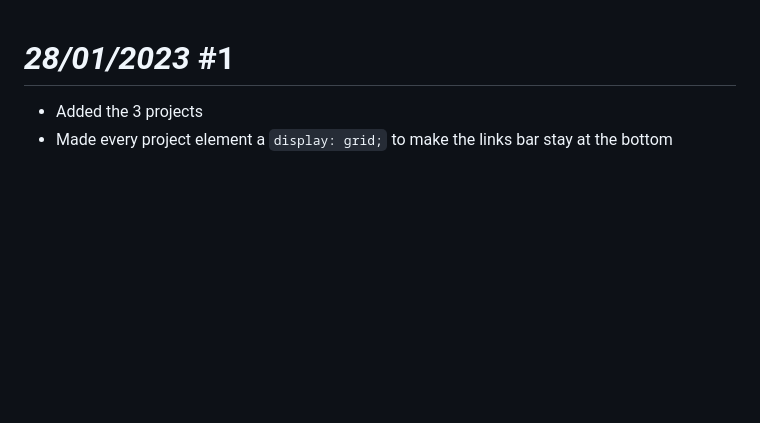
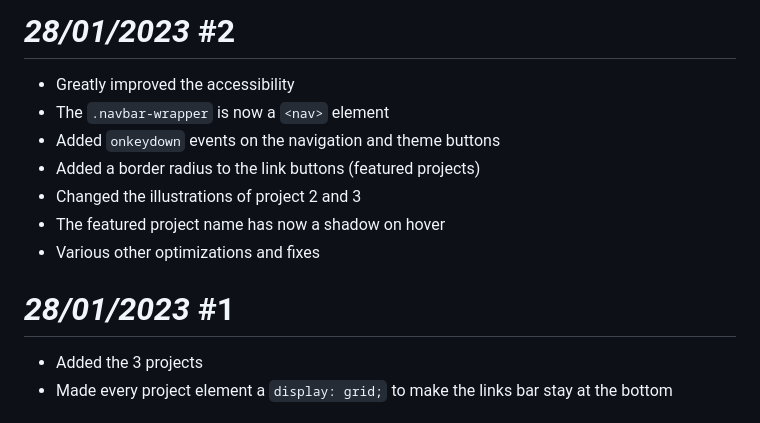
Before and after one commit to ziadOUA/ziadOUA.github.io, a Markdown page: CHANGELOG.md, the part around the change. Drawn GitHub-style; blank space fills up the shorter version.

Commit message:
28/01/2023 Update 2

```diff
--- a/CHANGELOG.md
+++ b/CHANGELOG.md
@@ -1,3 +1,13 @@
+# *28/01/2023* #2
+
+- Greatly improved the accessibility
+- The `.navbar-wrapper` is now a `<nav>` element
+- Added `onkeydown` events on the navigation and theme buttons
+- Added a border radius to the link buttons (featured projects)
+- Changed the illustrations of project 2 and 3
+- The featured project name has now a shadow on hover
+- Various other optimizations and fixes
+
 # *28/01/2023* #1
 
 - Added the 3 projects
```
